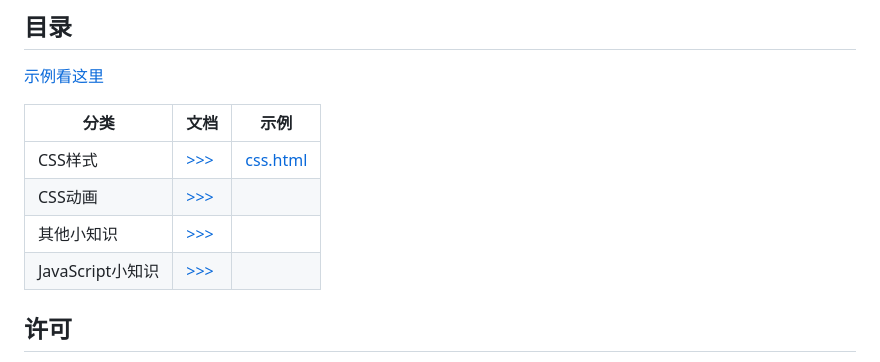
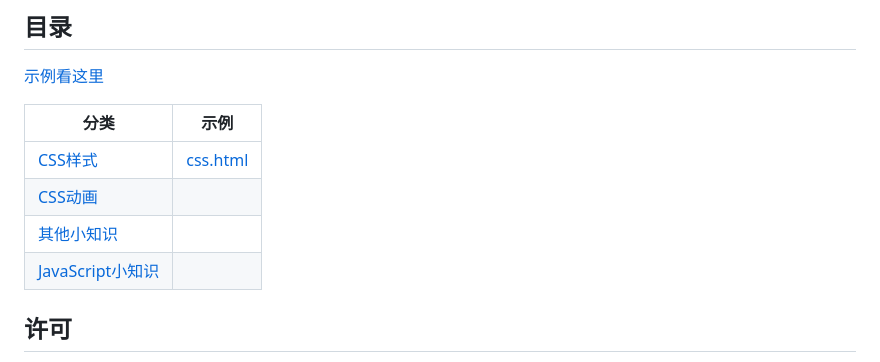
Before and after one commit to angxuejian/front-end.basics, a Markdown page: README.md, the part around the change. GitHub-like rendering.

```diff
--- a/README.md
+++ b/README.md
@@ -8,13 +8,12 @@
 
 [示例看这里](index.html)
 
-分类 | 文档 | 示例
---- | ---  | ---
-CSS样式 | [ >>> ](docs/css.md) | [ css.html ](https://angxuejian.github.io/front-end.basics/css.html)
-CSS动画 | [ >>> ](docs/css-animation.md) |
-其他小知识 | [ >>> ](docs/tips.md) |
-JavaScript小知识 | [ >>> ](docs/javascript.md) |
-
+分类 | 示例
+--- | ---
+[CSS样式](docs/css.md) | [ css.html ](https://angxuejian.github.io/front-end.basics/css.html)
+[ CSS动画 ](docs/css-animation.md) |
+[ 其他小知识 ](docs/tips.md) |
+[ JavaScript小知识 ](docs/javascript.md) |
 
 ## 许可
 [MIT License](LICENSE)
```
Also changed, not shown: docs/tips.md (+20 -0 lines), img/1.png (added).
